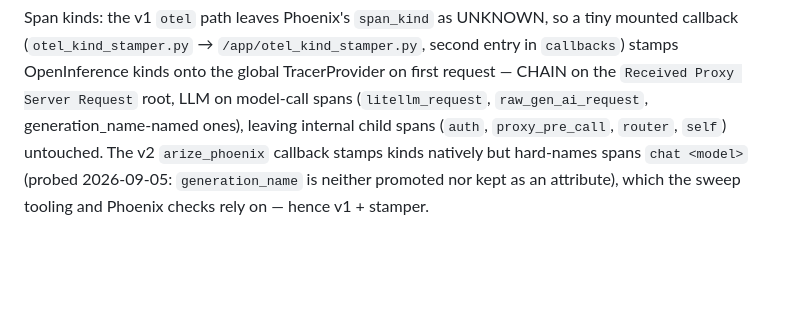
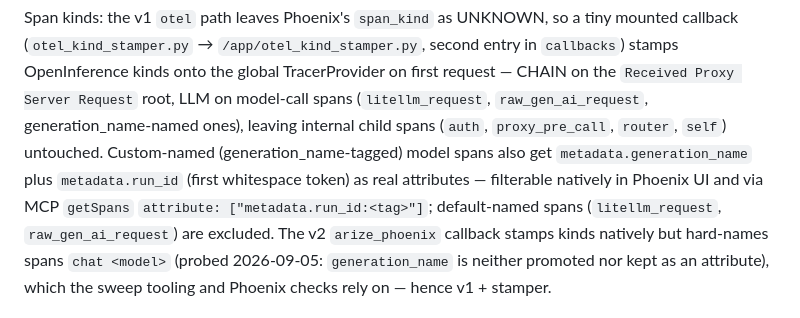
Before and after one commit to AISidesKicks/inmcp-codemode-cc, a Markdown page: docker/README.md, the part around the change. Rendered like a GitHub page; blank space fills up the shorter version.

Commit message:
docs(docker): note filterable metadata attributes in traces section

```diff
--- a/docker/README.md
+++ b/docker/README.md
@@ -147,7 +147,11 @@ second entry in `callbacks`) stamps OpenInference kinds onto the global
 TracerProvider on first request — CHAIN on the `Received Proxy Server
 Request` root, LLM on model-call spans (`litellm_request`,
 `raw_gen_ai_request`, generation_name-named ones), leaving internal child
-spans (`auth`, `proxy_pre_call`, `router`, `self`) untouched. The v2
+spans (`auth`, `proxy_pre_call`, `router`, `self`) untouched. Custom-named
+(generation_name-tagged) model spans also get `metadata.generation_name` plus
+`metadata.run_id` (first whitespace token) as real attributes — filterable
+natively in Phoenix UI and via MCP `getSpans` `attribute: ["metadata.run_id:<tag>"]`;
+default-named spans (`litellm_request`, `raw_gen_ai_request`) are excluded. The v2
 `arize_phoenix` callback stamps kinds natively but hard-names spans
 `chat <model>` (probed 2026-09-05: `generation_name` is neither promoted nor
 kept as an attribute), which the sweep tooling and Phoenix checks rely on —
```
